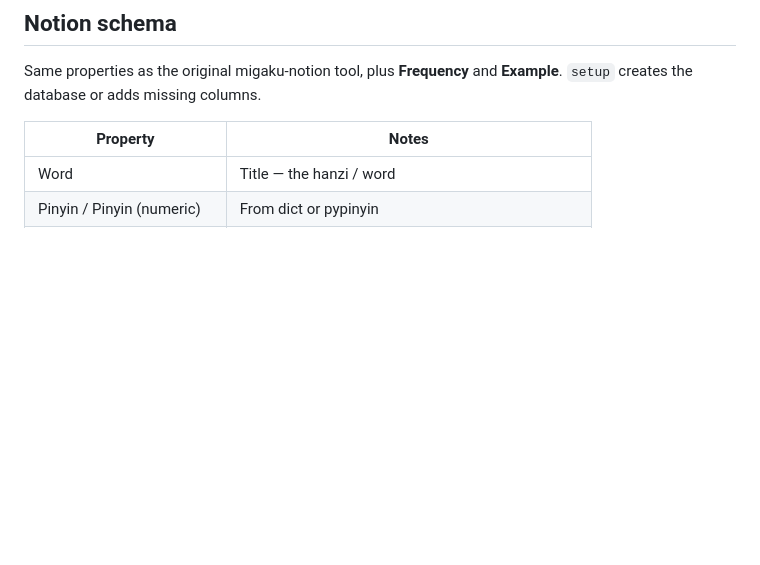
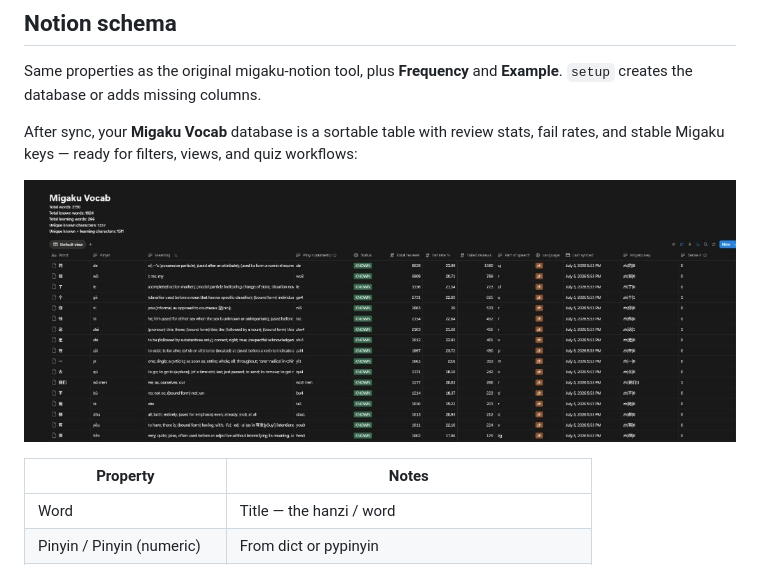
Before and after one commit to gfsincere/migaku-notion-v2, a Markdown page: README.md, the part around the change. Drawn GitHub-style; pictures changed too: docs/notion-vocab-database.png (added); blank space fills up the shorter version.

Commit message:
added Notion screenshot and blurb

```diff
--- a/README.md
+++ b/README.md
@@ -113,6 +113,10 @@ Or point at a Notion page / database of candidate words. Dry-run by default; add
 
 Same properties as the original migaku-notion tool, plus **Frequency** and **Example**. `setup` creates the database or adds missing columns.
 
+After sync, your **Migaku Vocab** database is a sortable table with review stats, fail rates, and stable Migaku keys — ready for filters, views, and quiz workflows:
+
+![Notion output — Migaku Vocab database with word stats and sync metadata](docs/notion-vocab-database.png)
+
 | Property | Notes |
 |----------|--------|
 | Word | Title — the hanzi / word |
```
